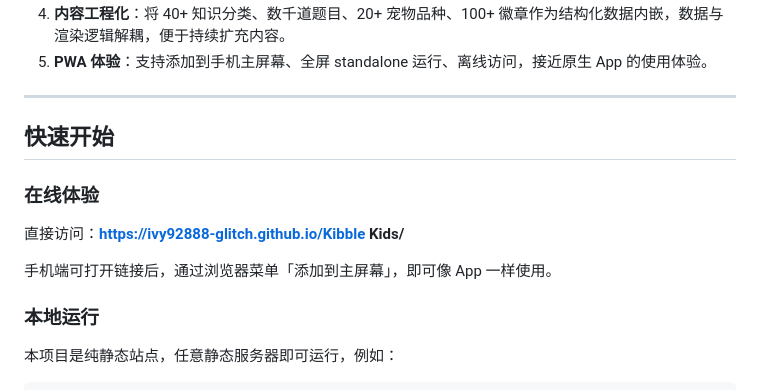
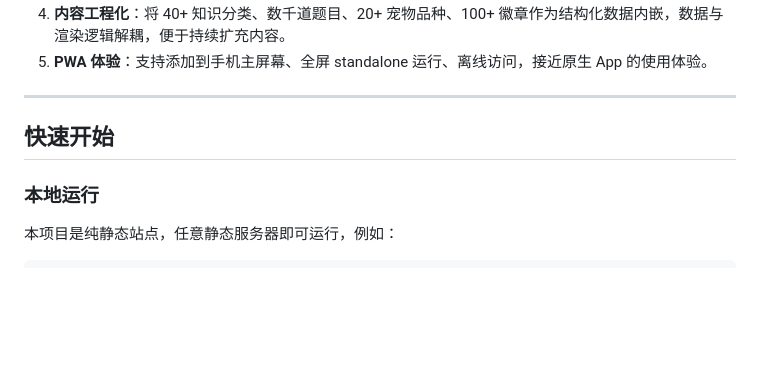
Before and after one commit to ivy92888-glitch/kib, a Markdown page: README.md, the part around the change. Rendered like a GitHub page; blank space fills up the shorter version.

```diff
--- a/README.md
+++ b/README.md
@@ -76,12 +76,6 @@ Kibble Kids 是一款**游戏化的知识学习应用**。它把「刷题 / 背
 
 ## 快速开始
 
-### 在线体验
-
-直接访问：**https://ivy92888-glitch.github.io/Kibble Kids/**
-
-手机端可打开链接后，通过浏览器菜单「添加到主屏幕」，即可像 App 一样使用。
-
 ### 本地运行
 
 本项目是纯静态站点，任意静态服务器即可运行，例如：
```
